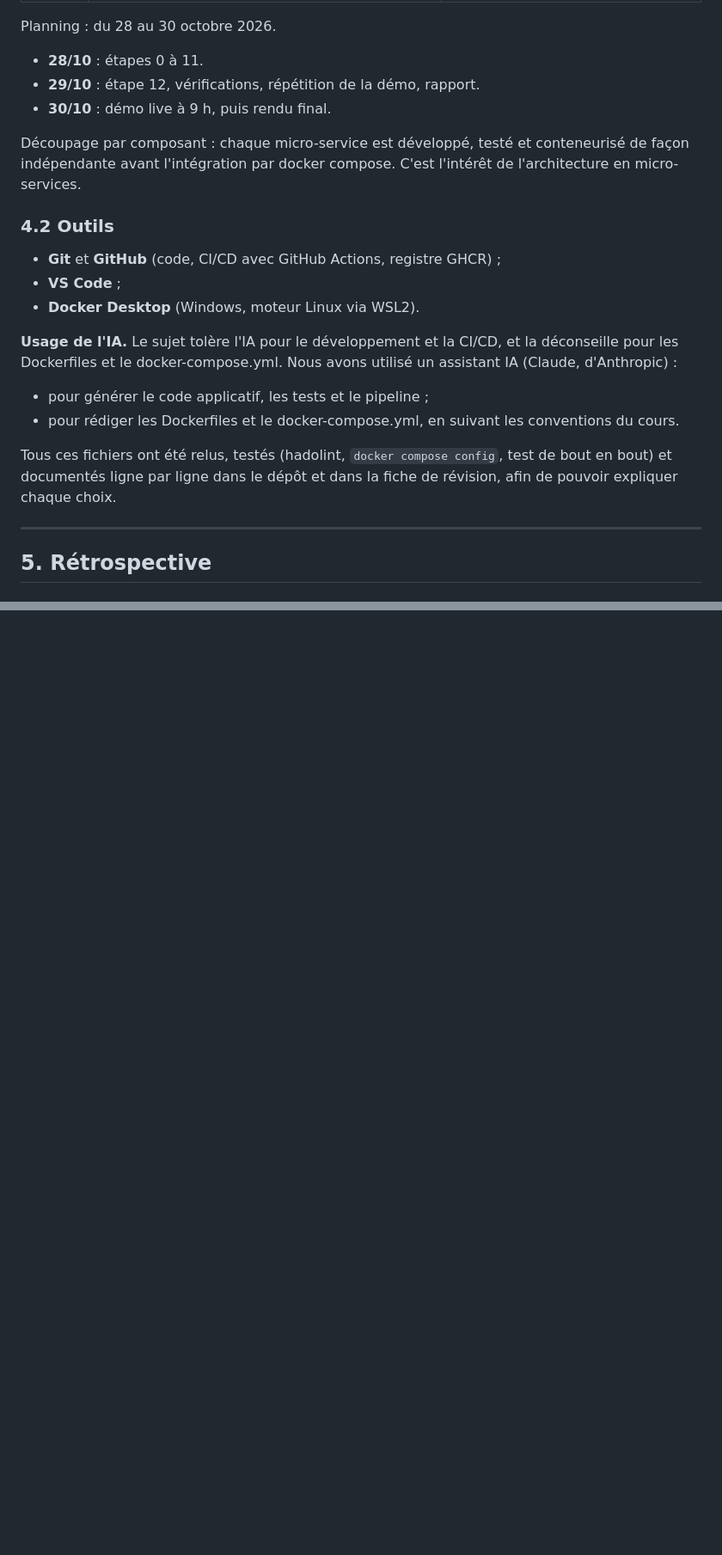
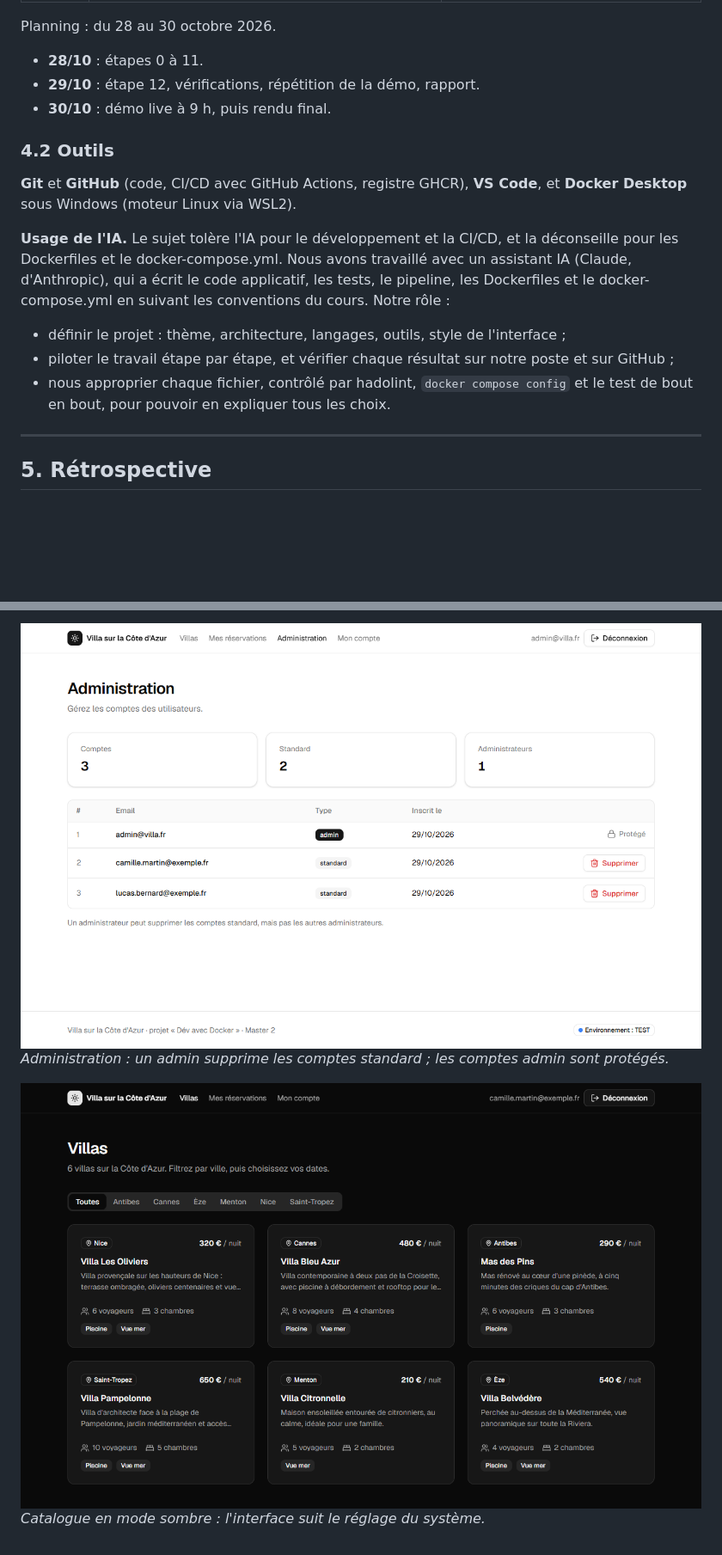
Before and after one commit to Tristan-stack/villa-cote-azur, a Markdown page: docs/rapport.md, 2 parts joined by grey strips. Shown at 86% size. GitHub-like rendering; pictures changed too: docs/img/admin.png (added), docs/img/catalogue-sombre.png (added); blank space fills up the shorter version.

```diff
--- a/docs/rapport.md
+++ b/docs/rapport.md
@@ -445,24 +435,19 @@ Planning : du 28 au 30 octobre 2026.
 - **29/10** : étape 12, vérifications, répétition de la démo, rapport.
 - **30/10** : démo live à 9 h, puis rendu final.
 
-Découpage par composant : chaque micro-service est développé, testé et conteneurisé de façon
-indépendante avant l'intégration par docker compose. C'est l'intérêt de l'architecture en
-micro-services.
-
 ### 4.2 Outils
 
-- **Git** et **GitHub** (code, CI/CD avec GitHub Actions, registre GHCR) ;
-- **VS Code** ;
-- **Docker Desktop** (Windows, moteur Linux via WSL2).
+**Git** et **GitHub** (code, CI/CD avec GitHub Actions, registre GHCR), **VS Code**, et **Docker
+Desktop** sous Windows (moteur Linux via WSL2).
 
 **Usage de l'IA.** Le sujet tolère l'IA pour le développement et la CI/CD, et la déconseille pour
-les Dockerfiles et le docker-compose.yml. Nous avons utilisé un assistant IA (Claude, d'Anthropic) :
-- pour générer le code applicatif, les tests et le pipeline ;
-- pour rédiger les Dockerfiles et le docker-compose.yml, en suivant les conventions du cours.
-
-Tous ces fichiers ont été relus, testés (hadolint, `docker compose config`, test de bout en bout)
-et documentés ligne par ligne dans le dépôt et dans la fiche de révision, afin de pouvoir expliquer
-chaque choix.
+les Dockerfiles et le docker-compose.yml. Nous avons travaillé avec un assistant IA (Claude,
+d'Anthropic), qui a écrit le code applicatif, les tests, le pipeline, les Dockerfiles et le
+docker-compose.yml en suivant les conventions du cours. Notre rôle :
+- définir le projet : thème, architecture, langages, outils, style de l'interface ;
+- piloter le travail étape par étape, et vérifier chaque résultat sur notre poste et sur GitHub ;
+- nous approprier chaque fichier, contrôlé par hadolint, `docker compose config` et le test de
+  bout en bout, pour pouvoir en expliquer tous les choix.
 
 ---
 
@@ -538,0 +540,5 @@ chaque choix.
+![Administration des comptes](img/admin.png)
+*Administration : un admin supprime les comptes standard ; les comptes admin sont protégés.*
+
+![Catalogue en mode sombre](img/catalogue-sombre.png)
+*Catalogue en mode sombre : l'interface suit le réglage du système.*
```
Also changed, not shown: other parts of docs/rapport.md (+28 -22 lines), docs/img/accueil.png (added), docs/img/reservations.png (added), docs/img/villa.png (added), 2 other files.
